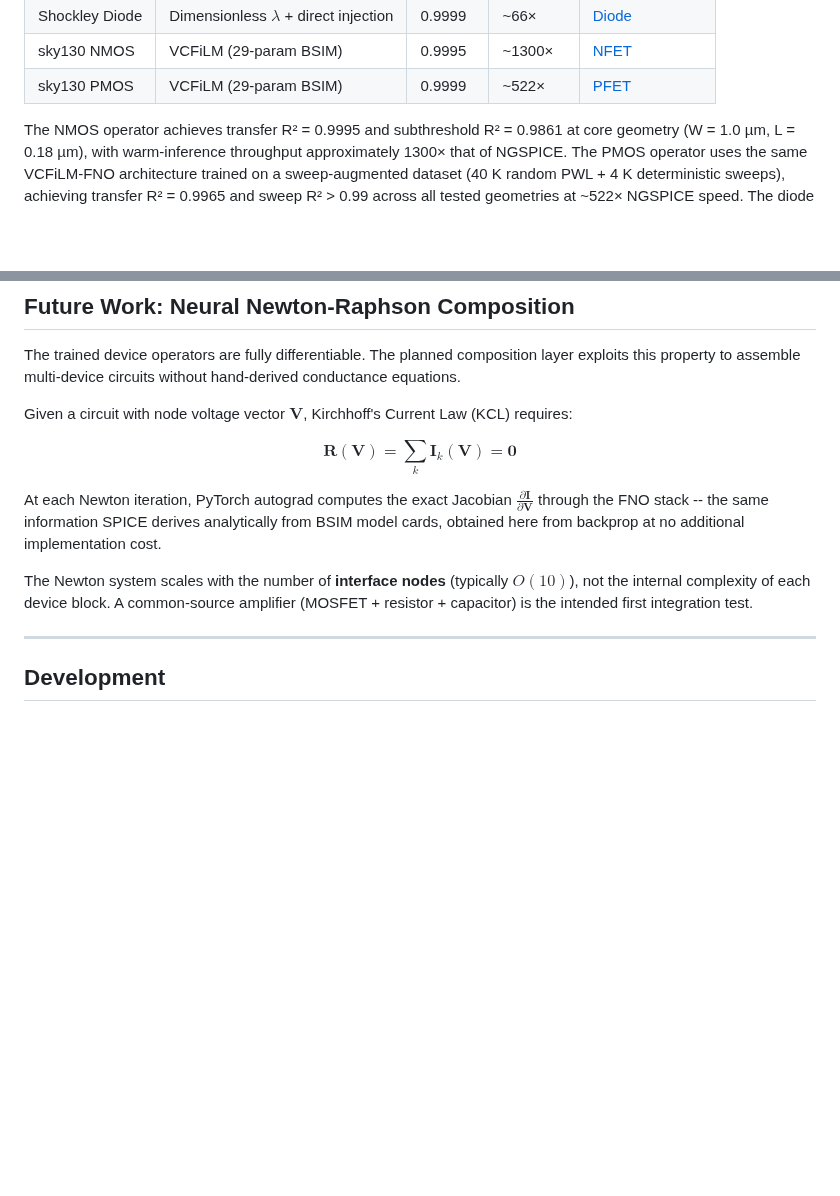
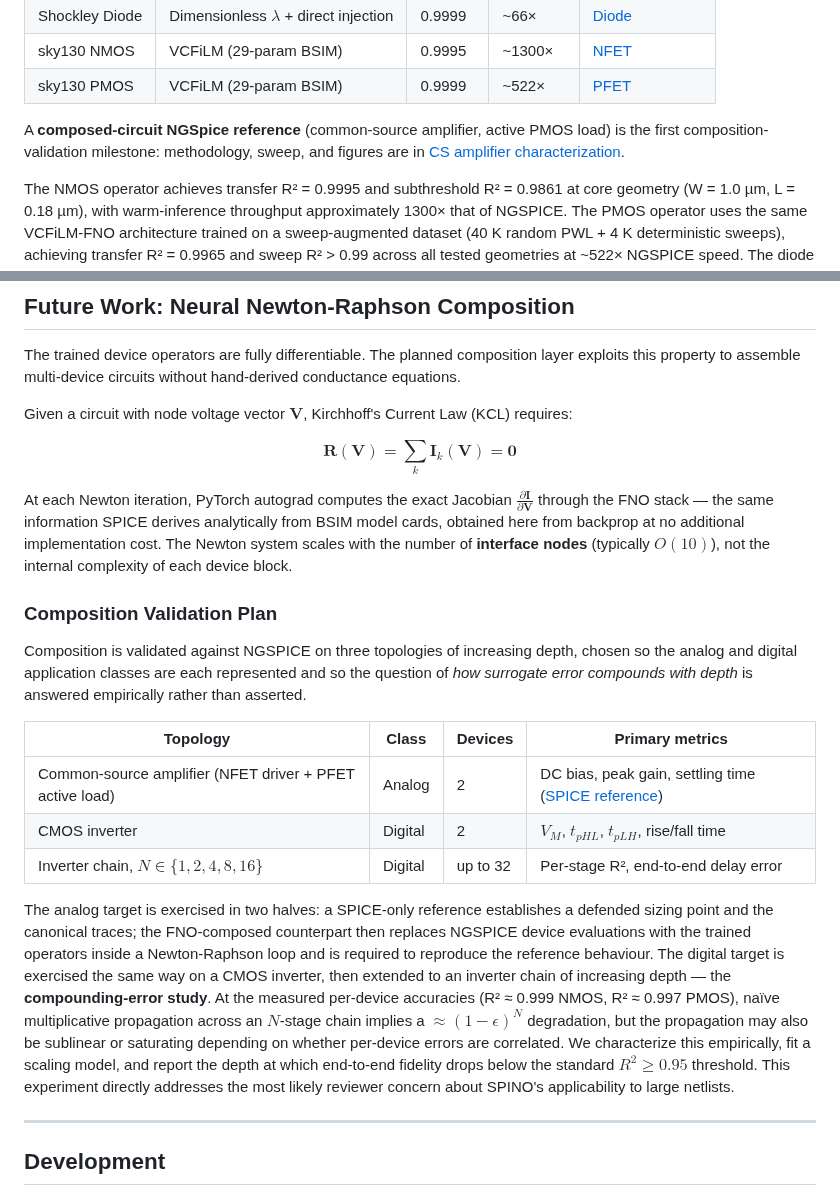
Before and after one commit to a18rhodes/SPINO, a Markdown page: README.md, 2 parts joined by grey strips. Rendered like a GitHub page; blank space fills up the shorter version.

```diff
--- a/README.md
+++ b/README.md
@@ -22,6 +22,10 @@ Four device operators have been trained and validated against NGSPICE ground tru
 | Shockley Diode | Dimensionless $\lambda$ + direct injection | 0.9999 | ~66× | [Diode](docs/diode.md) |
 | sky130 NMOS | VCFiLM (29-param BSIM) | 0.9995 | ~1300× | [NFET](docs/nfet.md) |
 | sky130 PMOS | VCFiLM (29-param BSIM) | 0.9999 | ~522× | [PFET](docs/pfet.md) |
+
+A **composed-circuit NGSpice reference** (common-source amplifier, active PMOS load) is
+the first composition-validation milestone: methodology, sweep, and figures are in
+[CS amplifier characterization](docs/cs_amp.md).
 
 The NMOS operator achieves transfer R² = 0.9995 and subthreshold R² = 0.9861 at core geometry
 (W = 1.0 µm, L = 0.18 µm), with warm-inference throughput approximately 1300× that of NGSPICE.
@@ -195,13 +199,36 @@ Given a circuit with node voltage vector $\mathbf{V}$, Kirchhoff's Current Law (
 $$\mathbf{R}(\mathbf{V}) = \sum_k \mathbf{I}_k(\mathbf{V}) = \mathbf{0}$$
 
 At each Newton iteration, PyTorch autograd computes the exact Jacobian
-$\frac{\partial \mathbf{I}}{\partial \mathbf{V}}$ through the FNO stack -- the same
+$\frac{\partial \mathbf{I}}{\partial \mathbf{V}}$ through the FNO stack — the same
 information SPICE derives analytically from BSIM model cards, obtained here from backprop
-at no additional implementation cost.
+at no additional implementation cost. The Newton system scales with the number of **interface
+nodes** (typically $O(10)$), not the internal complexity of each device block.
 
-The Newton system scales with the number of **interface nodes** (typically $O(10)$), not
-the internal complexity of each device block. A common-source amplifier (MOSFET + resistor +
-capacitor) is the intended first integration test.
+### Composition Validation Plan
+
+Composition is validated against NGSPICE on three topologies of increasing depth, chosen so
+the analog and digital application classes are each represented and so the question of
+*how surrogate error compounds with depth* is answered empirically rather than asserted.
+
+| Topology | Class | Devices | Primary metrics |
+|---|---|---|---|
+| Common-source amplifier (NFET driver + PFET active load) | Analog | 2 | DC bias, peak gain, settling time ([SPICE reference](docs/cs_amp.md)) |
+| CMOS inverter | Digital | 2 | $V_M$, $t_{pHL}$, $t_{pLH}$, rise/fall time |
+| Inverter chain, $N \in \{1, 2, 4, 8, 16\}$ | Digital | up to 32 | Per-stage R², end-to-end delay error |
+
+The analog target is exercised in two halves: a SPICE-only reference establishes a
+defended sizing point and the canonical traces; the FNO-composed counterpart then
+replaces NGSPICE device evaluations with the trained operators inside a Newton-Raphson
+loop and is required to reproduce the reference behaviour. The digital target is
+exercised the same way on a CMOS inverter, then extended to an inverter chain of
+increasing depth — the **compounding-error study**. At the measured per-device
+accuracies (R² ≈ 0.999 NMOS, R² ≈ 0.997 PMOS), naïve multiplicative propagation across
+an $N$-stage chain implies a $\approx (1 - \epsilon)^N$ degradation, but the
+propagation may also be sublinear or saturating depending on whether per-device errors
+are correlated. We characterize this empirically, fit a scaling model, and report the
+depth at which end-to-end fidelity drops below the standard $R^2 \geq 0.95$ threshold.
+This experiment directly addresses the most likely reviewer concern about SPINO's
+applicability to large netlists.
 
 ---
 
```
Also changed, not shown: docs/cs_amp.md (added, +152 -0 lines), docs/assets/cs_amp/gain_heatmap.png (added), docs/assets/cs_amp/step_response.png (added), docs/assets/cs_amp/vtc.png (added), 4 other files.
